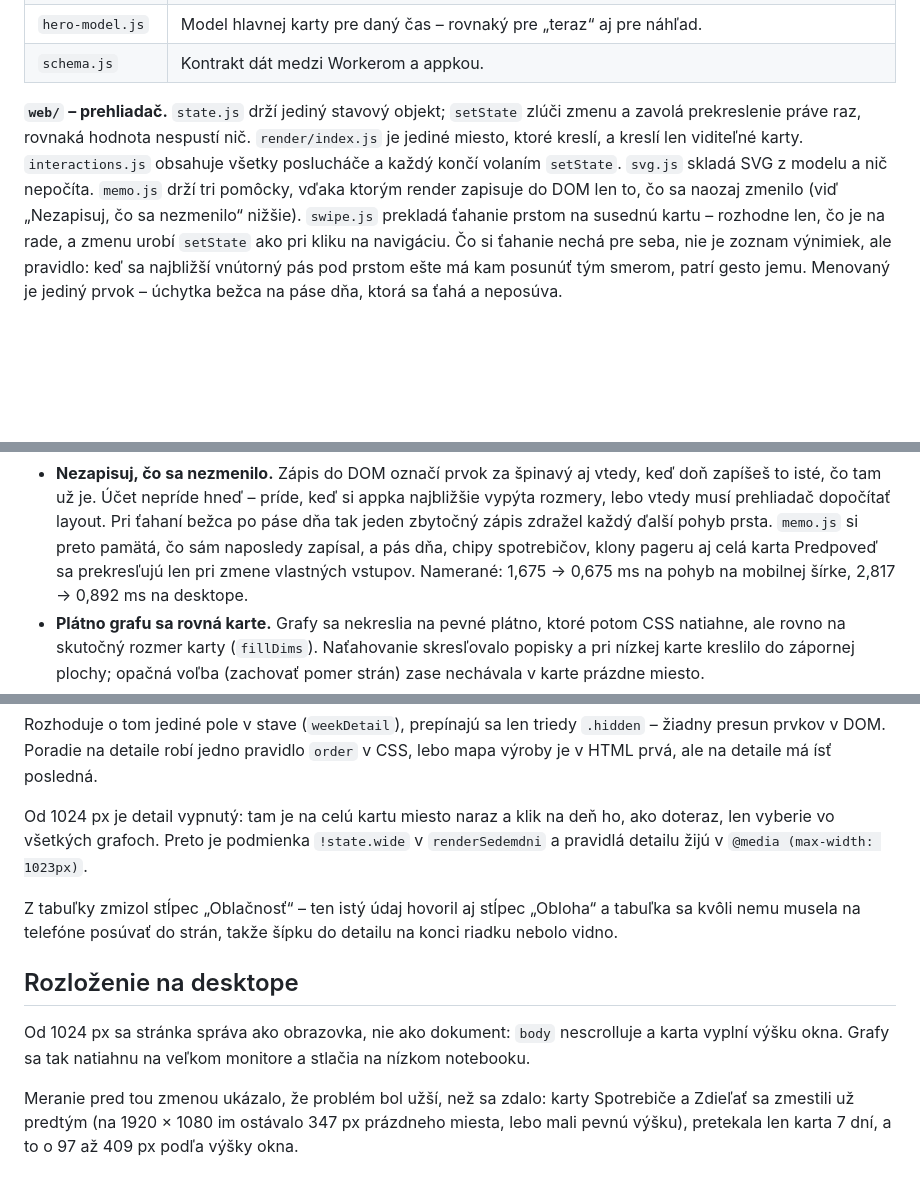
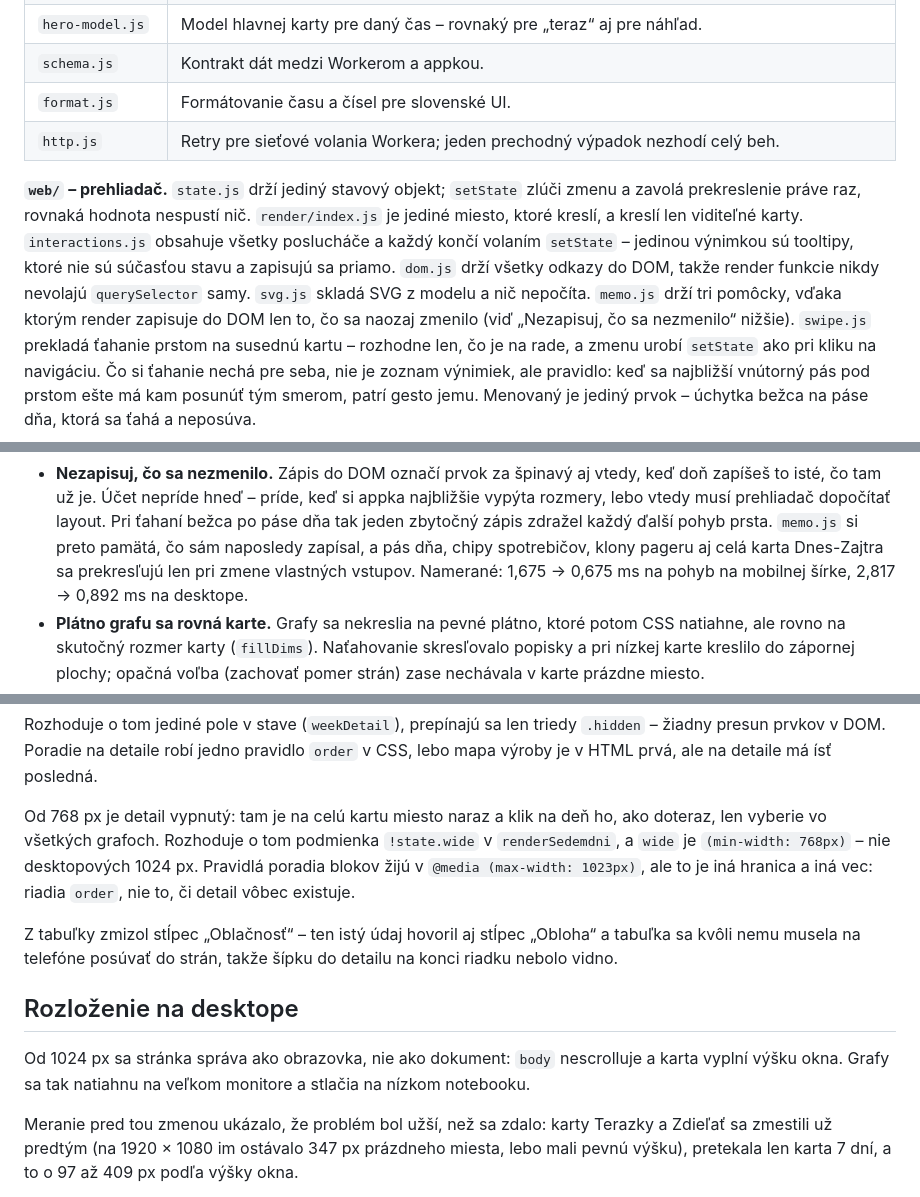
Before and after one commit to rastislavsk/rackofci-energy-sro-fable, a Markdown page: docs/ARCHITECTURE.md, 3 parts joined by grey strips. Rendered like a GitHub page; blank space fills up the shorter version.

Commit message:
docs: ARCHITECTURE a worker README podľa kódu
ARCHITECTURE tvrdil, že detail dňa je vypnutý od 1024 px. Rozhoduje o tom
!state.wide a wide je (min-width: 768px), takže detail mizne už na tablete.
Overené meraním v prehliadači: na 767 px sa detail otvorí, na 768 px nie.
Media query (max-width: 1023px), ktorý dokument uvádzal ako dôkaz, riadi
poradie blokov, nie existenciu detailu - to sú dve rôzne hranice.

Ďalej v ňom chýbali dva moduly shared/ (format.js, http.js) a karty sa
volali starými menami (Spotrebiče, Predpoveď). Poslucháče v interactions.js
nekončia úplne všetky v setState - tooltipy nie sú súčasťou stavu.

worker/README si protirečil: na jednom mieste 20 minút a 3 hodiny (tak to
naozaj je, viď STALE_PV_MS a STALE_FORECAST_MS), o pár riadkov nižšie
15 minút a 2 hodiny. Platia hranice z konfigurácie. Hlavička x-data-stale
je v odpovedi vždy, s hodnotou 1 alebo 0, nielen keď sú dáta staré.

Co-Authored-By: Claude Opus 5 <noreply@anthropic.com>
Claude-Session: https://claude.ai/code/session_01A3sEAAWkiryzGs4BHMD1yY

```diff
--- a/docs/ARCHITECTURE.md
+++ b/docs/ARCHITECTURE.md
@@ -37,11 +37,15 @@ aktuálneho času. Všetko, čo potrebuje, dostane parametrom.
 | `chart-model.js` | Geometria grafov ako čisté dáta: body, mriežky, tooltipy, súhrny.                                       |
 | `hero-model.js`  | Model hlavnej karty pre daný čas – rovnaký pre „teraz“ aj pre náhľad.                                   |
 | `schema.js`      | Kontrakt dát medzi Workerom a appkou.                                                                   |
+| `format.js`      | Formátovanie času a čísel pre slovenské UI.                                                             |
+| `http.js`        | Retry pre sieťové volania Workera; jeden prechodný výpadok nezhodí celý beh.                            |
 
 **`web/` – prehliadač.** `state.js` drží jediný stavový objekt; `setState` zlúči zmenu a
 zavolá prekreslenie práve raz, rovnaká hodnota nespustí nič. `render/index.js` je jediné
 miesto, ktoré kreslí, a kreslí len viditeľné karty. `interactions.js` obsahuje všetky
-poslucháče a každý končí volaním `setState`. `svg.js` skladá SVG z modelu a nič nepočíta.
+poslucháče a každý končí volaním `setState` – jedinou výnimkou sú tooltipy, ktoré nie sú
+súčasťou stavu a zapisujú sa priamo. `dom.js` drží všetky odkazy do DOM, takže render
+funkcie nikdy nevolajú `querySelector` samy. `svg.js` skladá SVG z modelu a nič nepočíta.
 `memo.js` drží tri pomôcky, vďaka ktorým render zapisuje do DOM len to, čo sa naozaj
 zmenilo (viď „Nezapisuj, čo sa nezmenilo“ nižšie). `swipe.js` prekladá ťahanie prstom na
 susednú kartu – rozhodne len, čo je na rade, a zmenu urobí `setState` ako pri kliku na
@@ -73,7 +77,7 @@ plátno presne na kartu. Rozmer teda prichádza tou istou cestou ako každý in
   zapíšeš to isté, čo tam už je. Účet nepríde hneď – príde, keď si appka najbližšie vypýta
   rozmery, lebo vtedy musí prehliadač dopočítať layout. Pri ťahaní bežca po páse dňa tak
   jeden zbytočný zápis zdražel každý ďalší pohyb prsta. `memo.js` si preto pamätá, čo sám
-  naposledy zapísal, a pás dňa, chipy spotrebičov, klony pageru aj celá karta Predpoveď sa
+  naposledy zapísal, a pás dňa, chipy spotrebičov, klony pageru aj celá karta Dnes-Zajtra sa
   prekresľujú len pri zmene vlastných vstupov. Namerané: 1,675 → 0,675 ms na pohyb na
   mobilnej šírke, 2,817 → 0,892 ms na desktope.
 - **Plátno grafu sa rovná karte.** Grafy sa nekreslia na pevné plátno, ktoré potom CSS
@@ -105,9 +109,11 @@ Rozhoduje o tom jediné pole v stave (`weekDetail`), prepínajú sa len triedy `
 žiadny presun prvkov v DOM. Poradie na detaile robí jedno pravidlo `order` v CSS, lebo
 mapa výroby je v HTML prvá, ale na detaile má ísť posledná.
 
-Od 1024 px je detail vypnutý: tam je na celú kartu miesto naraz a klik na deň ho, ako
-doteraz, len vyberie vo všetkých grafoch. Preto je podmienka `!state.wide` v `renderSedemdni`
-a pravidlá detailu žijú v `@media (max-width: 1023px)`.
+Od 768 px je detail vypnutý: tam je na celú kartu miesto naraz a klik na deň ho, ako
+doteraz, len vyberie vo všetkých grafoch. Rozhoduje o tom podmienka `!state.wide`
+v `renderSedemdni`, a `wide` je `(min-width: 768px)` – nie desktopových 1024 px. Pravidlá
+poradia blokov žijú v `@media (max-width: 1023px)`, ale to je iná hranica a iná vec:
+riadia `order`, nie to, či detail vôbec existuje.
 
 Z tabuľky zmizol stĺpec „Oblačnosť“ – ten istý údaj hovoril aj stĺpec „Obloha“ a tabuľka
 sa kvôli nemu musela na telefóne posúvať do strán, takže šípku do detailu na konci riadku
@@ -118,7 +124,7 @@ nebolo vidno.
 Od 1024 px sa stránka správa ako obrazovka, nie ako dokument: `body` nescrolluje a karta
 vyplní výšku okna. Grafy sa tak natiahnu na veľkom monitore a stlačia na nízkom notebooku.
 
-Meranie pred tou zmenou ukázalo, že problém bol užší, než sa zdalo: karty Spotrebiče
+Meranie pred tou zmenou ukázalo, že problém bol užší, než sa zdalo: karty Terazky
 a Zdieľať sa zmestili už predtým (na 1920 × 1080 im ostávalo 347 px prázdneho miesta,
 lebo mali pevnú výšku), pretekala len karta 7 dní, a to o 97 až 409 px podľa výšky okna.
 
```
Also changed, not shown: worker/README.md (+7 -5 lines).
